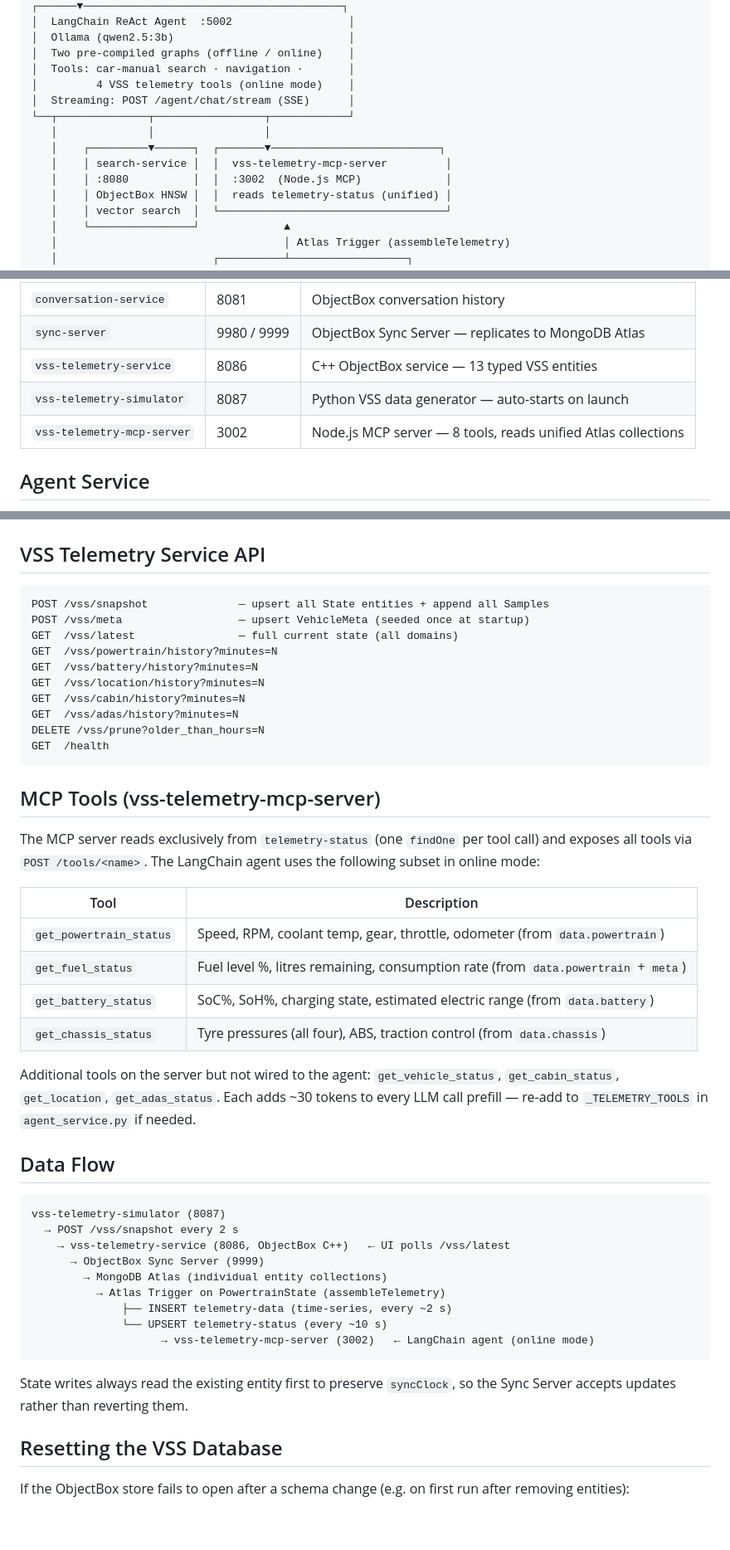
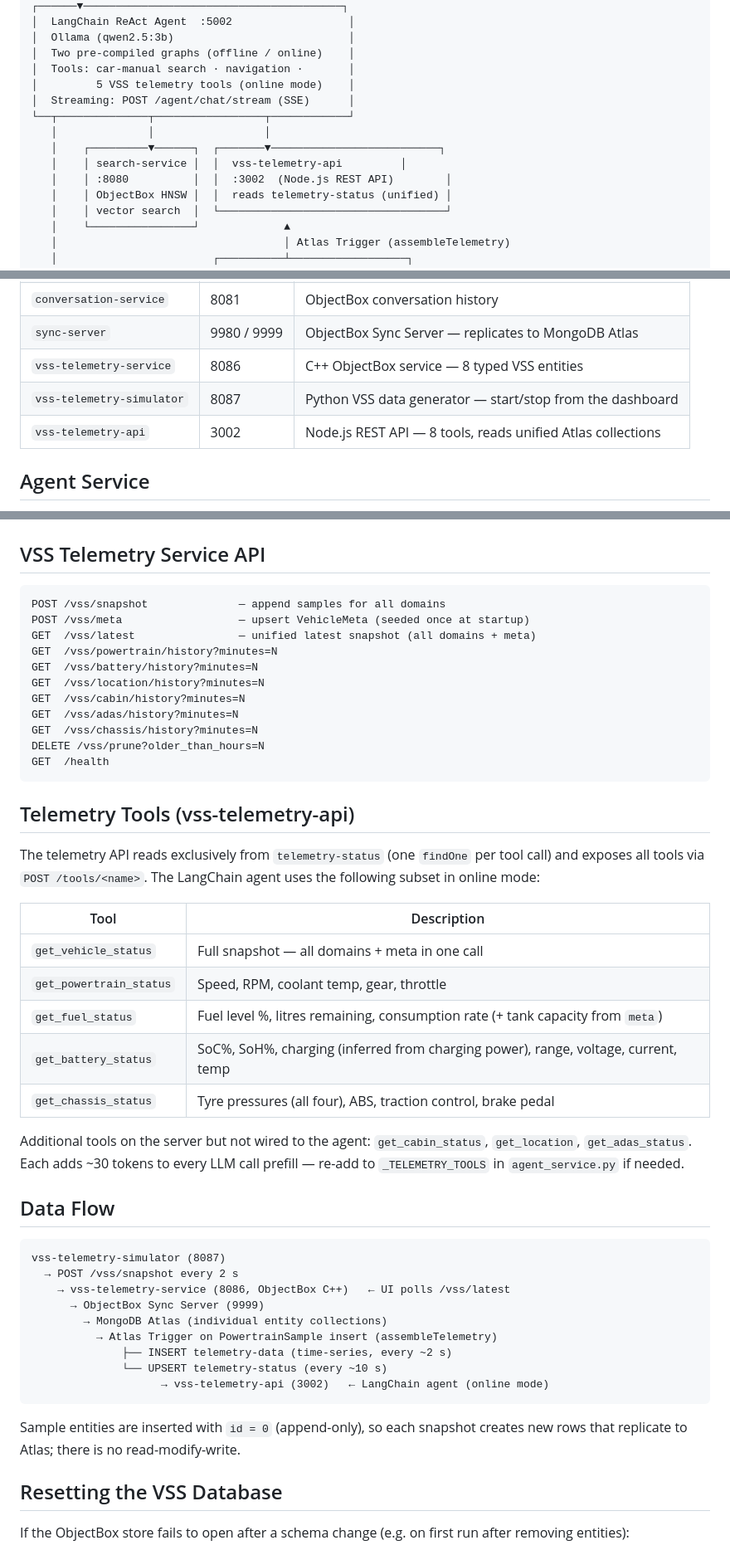
Before and after one commit to mongodb-industry-solutions/voice-car-assistant-v2, a Markdown page: README.md, 3 parts joined by grey strips. Shown at 83% size. GitHub-like rendering; blank space fills up the shorter version.

Commit message:
fix(doc): updated root readme.md

````diff
--- a/README.md
+++ b/README.md
@@ -21,13 +21,13 @@ A multi-service, fully Dockerised in-vehicle assistant that combines live VSS te
 │  Ollama (qwen2.5:3b)                           │
 │  Two pre-compiled graphs (offline / online)    │
 │  Tools: car-manual search · navigation ·       │
-│         4 VSS telemetry tools (online mode)    │
+│         5 VSS telemetry tools (online mode)    │
 │  Streaming: POST /agent/chat/stream (SSE)      │
 └──┬──────────────┬─────────────────┬────────────┘
    │              │                 │
    │    ┌─────────▼──────┐  ┌───────▼──────────────────────────┐
-   │    │ search-service │  │  vss-telemetry-mcp-server         │
-   │    │ :8080          │  │  :3002  (Node.js MCP)             │
+   │    │ search-service │  │  vss-telemetry-api         │
+   │    │ :8080          │  │  :3002  (Node.js REST API)        │
    │    │ ObjectBox HNSW │  │  reads telemetry-status (unified) │
    │    │ vector search  │  └───────────────────────────────────┘
    │    └────────────────┘             ▲
@@ -74,9 +74,9 @@ All services are defined in [`sync-server-setup/docker-compose.yml`](sync-server
 | `mongodb-search-service` | 8085 | MongoDB Atlas vector search (voyage-4-nano) |
 | `conversation-service` | 8081 | ObjectBox conversation history |
 | `sync-server` | 9980 / 9999 | ObjectBox Sync Server — replicates to MongoDB Atlas |
-| `vss-telemetry-service` | 8086 | C++ ObjectBox service — 13 typed VSS entities |
-| `vss-telemetry-simulator` | 8087 | Python VSS data generator — auto-starts on launch |
-| `vss-telemetry-mcp-server` | 3002 | Node.js MCP server — 8 tools, reads unified Atlas collections |
+| `vss-telemetry-service` | 8086 | C++ ObjectBox service — 8 typed VSS entities |
+| `vss-telemetry-simulator` | 8087 | Python VSS data generator — start/stop from the dashboard |
+| `vss-telemetry-api` | 3002 | Node.js REST API — 8 tools, reads unified Atlas collections |
 
 ## Agent Service
 
@@ -341,30 +332,32 @@ GET    /health   — status + chunk_count
 ## VSS Telemetry Service API
 
 ```
-POST /vss/snapshot              — upsert all State entities + append all Samples
+POST /vss/snapshot              — append samples for all domains
 POST /vss/meta                  — upsert VehicleMeta (seeded once at startup)
-GET  /vss/latest                — full current state (all domains)
+GET  /vss/latest                — unified latest snapshot (all domains + meta)
 GET  /vss/powertrain/history?minutes=N
 GET  /vss/battery/history?minutes=N
 GET  /vss/location/history?minutes=N
 GET  /vss/cabin/history?minutes=N
 GET  /vss/adas/history?minutes=N
+GET  /vss/chassis/history?minutes=N
 DELETE /vss/prune?older_than_hours=N
 GET  /health
 ```
 
-## MCP Tools (vss-telemetry-mcp-server)
+## Telemetry Tools (vss-telemetry-api)
 
-The MCP server reads exclusively from `telemetry-status` (one `findOne` per tool call) and exposes all tools via `POST /tools/<name>`. The LangChain agent uses the following subset in online mode:
+The telemetry API reads exclusively from `telemetry-status` (one `findOne` per tool call) and exposes all tools via `POST /tools/<name>`. The LangChain agent uses the following subset in online mode:
 
 | Tool | Description |
 |---|---|
-| `get_powertrain_status` | Speed, RPM, coolant temp, gear, throttle, odometer (from `data.powertrain`) |
-| `get_fuel_status` | Fuel level %, litres remaining, consumption rate (from `data.powertrain` + `meta`) |
-| `get_battery_status` | SoC%, SoH%, charging state, estimated electric range (from `data.battery`) |
-| `get_chassis_status` | Tyre pressures (all four), ABS, traction control (from `data.chassis`) |
+| `get_vehicle_status` | Full snapshot — all domains + meta in one call |
+| `get_powertrain_status` | Speed, RPM, coolant temp, gear, throttle |
+| `get_fuel_status` | Fuel level %, litres remaining, consumption rate (+ tank capacity from `meta`) |
+| `get_battery_status` | SoC%, SoH%, charging (inferred from charging power), range, voltage, current, temp |
+| `get_chassis_status` | Tyre pressures (all four), ABS, traction control, brake pedal |
 
-Additional tools on the server but not wired to the agent: `get_vehicle_status`, `get_cabin_status`, `get_location`, `get_adas_status`. Each adds ~30 tokens to every LLM call prefill — re-add to `_TELEMETRY_TOOLS` in `agent_service.py` if needed.
+Additional tools on the server but not wired to the agent: `get_cabin_status`, `get_location`, `get_adas_status`. Each adds ~30 tokens to every LLM call prefill — re-add to `_TELEMETRY_TOOLS` in `agent_service.py` if needed.
 
 ## Data Flow
 
@@ -374,13 +367,13 @@ vss-telemetry-simulator (8087)
     → vss-telemetry-service (8086, ObjectBox C++)   ← UI polls /vss/latest
       → ObjectBox Sync Server (9999)
         → MongoDB Atlas (individual entity collections)
-          → Atlas Trigger on PowertrainState (assembleTelemetry)
+          → Atlas Trigger on PowertrainSample insert (assembleTelemetry)
               ├── INSERT telemetry-data (time-series, every ~2 s)
               └── UPSERT telemetry-status (every ~10 s)
-                    → vss-telemetry-mcp-server (3002)   ← LangChain agent (online mode)
+                    → vss-telemetry-api (3002)   ← LangChain agent (online mode)
 ```
 
-State writes always read the existing entity first to preserve `syncClock`, so the Sync Server accepts updates rather than reverting them.
+Sample entities are inserted with `id = 0` (append-only), so each snapshot creates new rows that replicate to Atlas; there is no read-modify-write.
 
 ## Resetting the VSS Database
 
````
Also changed, not shown: other parts of README.md (+26 -35 lines).
